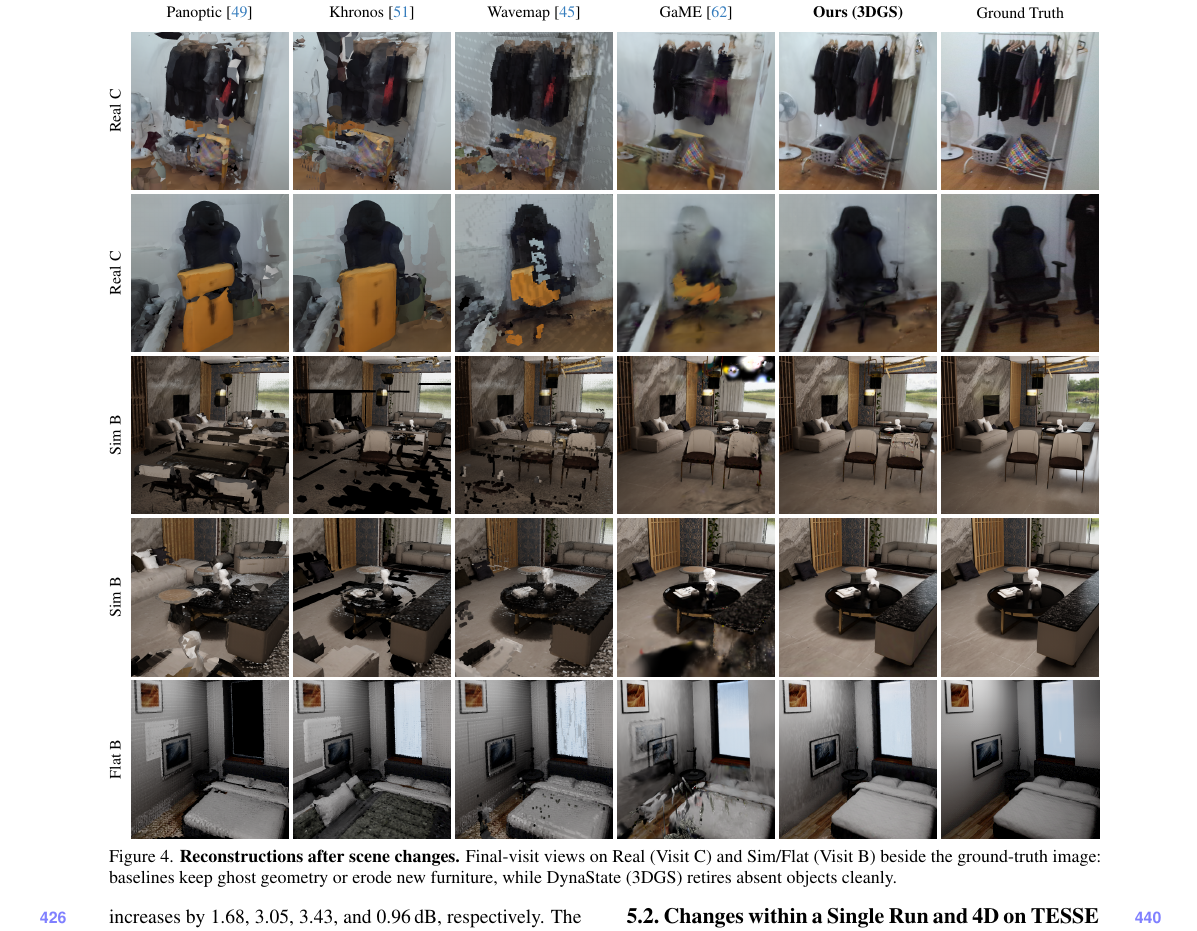
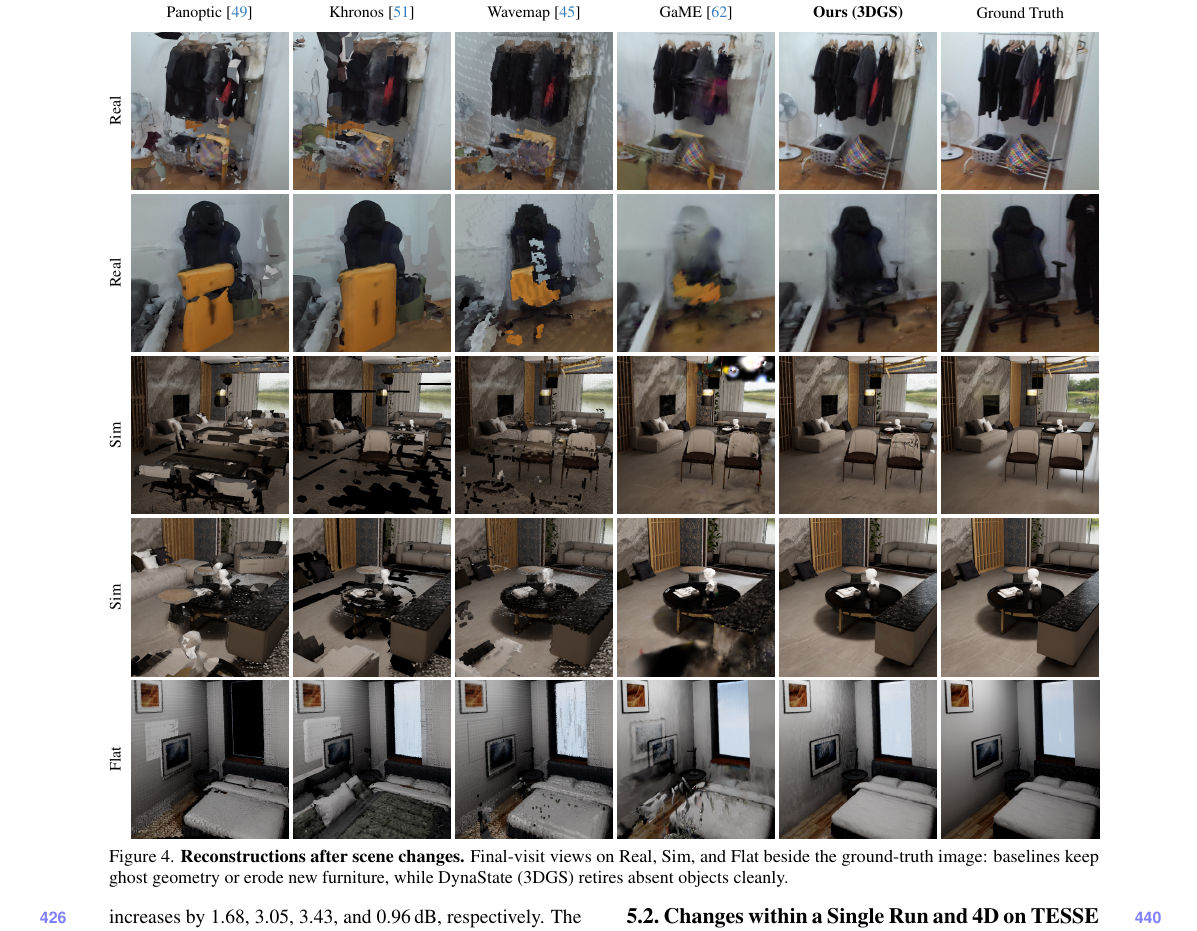
Before and after one commit to giltchcity/myncv---rpsl---daicma, a LaTeX paper (manuscript/main.tex): part of page 8 of 12, cut so that both start at the same text. Compiled offline with pdfLaTeX.

Commit message:
Simplify qualitative dataset labels and correct OneFormer mesh F1

```diff
--- a/manuscript/main.tex
+++ b/manuscript/main.tex
@@ -561,35 +561,35 @@ changes.
 \put(373,524){\makebox(0,0){GaME~\cite{Yugay_2026_CVPR}}}%
 \put(476,524){\makebox(0,0){\textbf{Ours (3DGS)}}}%
 \put(579,524){\makebox(0,0){Ground Truth}}%
-\put(4,462){\makebox(0,0){\rotatebox[origin=c]{90}{Real C}}}%
+\put(4,462){\makebox(0,0){\rotatebox[origin=c]{90}{Real}}}%
 \put(14,412){\includegraphics[width=100\unitlength]{figures/export_lossless/2_panoptic_a8edd3e3.png}}%
 \put(117,412){\includegraphics[width=100\unitlength]{figures/export_lossless/1_khronos_a9f68713.png}}%
 \put(220,412){\includegraphics[width=100\unitlength]{figures/export_lossless/6_wavemap_ac73dda5.png}}%
 \put(323,412){\includegraphics[width=100\unitlength]{figures/export_lossless/4_game_519ea7a8.png}}%
 \put(426,412){\includegraphics[width=100\unitlength]{figures/export_lossless/5_ours_3dgs_3e673e58.png}}%
 \put(529,412){\includegraphics[width=100\unitlength]{figures/export_lossless/0_image_b5dac36e.png}}%
-\put(4,359){\makebox(0,0){\rotatebox[origin=c]{90}{Real C}}}%
+\put(4,359){\makebox(0,0){\rotatebox[origin=c]{90}{Real}}}%
 \put(14,309){\includegraphics[width=100\unitlength]{figures/export_lossless/2_panoptic_70c53c8a.png}}%
 \put(117,309){\includegraphics[width=100\unitlength]{figures/export_lossless/1_khronos_6aa9b730.png}}%
 \put(220,309){\includegraphics[width=100\unitlength]{figures/export_lossless/6_wavemap_41c23c24.png}}%
 \put(323,309){\includegraphics[width=100\unitlength]{figures/export_lossless/4_game_227900b4.png}}%
 \put(426,309){\includegraphics[width=100\unitlength]{figures/export_lossless/5_ours_3dgs_0081864f.png}}%
 \put(529,309){\includegraphics[width=100\unitlength]{figures/export_lossless/0_image_1983d228.png}}%
-\put(4,256){\makebox(0,0){\rotatebox[origin=c]{90}{Sim B}}}%
+\put(4,256){\makebox(0,0){\rotatebox[origin=c]{90}{Sim}}}%
 \put(14,206){\includegraphics[width=100\unitlength]{figures/export_lossless/2_panoptic_0c07267f.png}}%
 \put(117,206){\includegraphics[width=100\unitlength]{figures/export_lossless/1_khronos_285f7d36.png}}%
 \put(220,206){\includegraphics[width=100\unitlength]{figures/export_lossless/6_wavemap_32bae90a.png}}%
 \put(323,206){\includegraphics[width=100\unitlength]{figures/export_lossless/4_game_5ac6469c.png}}%
 \put(426,206){\includegraphics[width=100\unitlength]{figures/export_lossless/5_ours_3dgs_051deed0.png}}%
 \put(529,206){\includegraphics[width=100\unitlength]{figures/export_lossless/0_image_4a8dffdc.png}}%
-\put(4,153){\makebox(0,0){\rotatebox[origin=c]{90}{Sim B}}}%
+\put(4,153){\makebox(0,0){\rotatebox[origin=c]{90}{Sim}}}%
 \put(14,103){\includegraphics[width=100\unitlength]{figures/export_lossless/2_panoptic_9914928d.png}}%
 \put(117,103){\includegraphics[width=100\unitlength]{figures/export_lossless/1_khronos_008ec86c.png}}%
 \put(220,103){\includegraphics[width=100\unitlength]{figures/export_lossless/6_wavemap_98d063c5.png}}%
 \put(323,103){\includegraphics[width=100\unitlength]{figures/export_lossless/4_game_deced8d4.png}}%
 \put(426,103){\includegraphics[width=100\unitlength]{figures/export_lossless/5_ours_3dgs_8ed4723d.png}}%
 \put(529,103){\includegraphics[width=100\unitlength]{figures/export_lossless/0_image_82504eaf.png}}%
-\put(4,50){\makebox(0,0){\rotatebox[origin=c]{90}{Flat B}}}%
+\put(4,50){\makebox(0,0){\rotatebox[origin=c]{90}{Flat}}}%
 \put(14,0){\includegraphics[width=100\unitlength]{figures/export_lossless/2_panoptic_2bf4a7ac.png}}%
 \put(117,0){\includegraphics[width=100\unitlength]{figures/export_lossless/1_khronos_2eb98554.png}}%
 \put(220,0){\includegraphics[width=100\unitlength]{figures/export_lossless/6_wavemap_f2d21301.png}}%
@@ -599,7 +599,7 @@ changes.
 \end{picture}%
 \endgroup%
 \vspace{-2mm}
-\caption{\textbf{Reconstructions after scene changes.} Final-visit views on Real (Visit~C) and Sim/Flat (Visit~B)
+\caption{\textbf{Reconstructions after scene changes.} Final-visit views on Real, Sim, and Flat
 beside the ground-truth image: baselines keep ghost geometry or erode new furniture, while \ours (3DGS) retires absent
 objects cleanly.}
 \label{fig:geometry_details}
```
Also changed, not shown: manuscript/main.tex (4 more changed lines).
